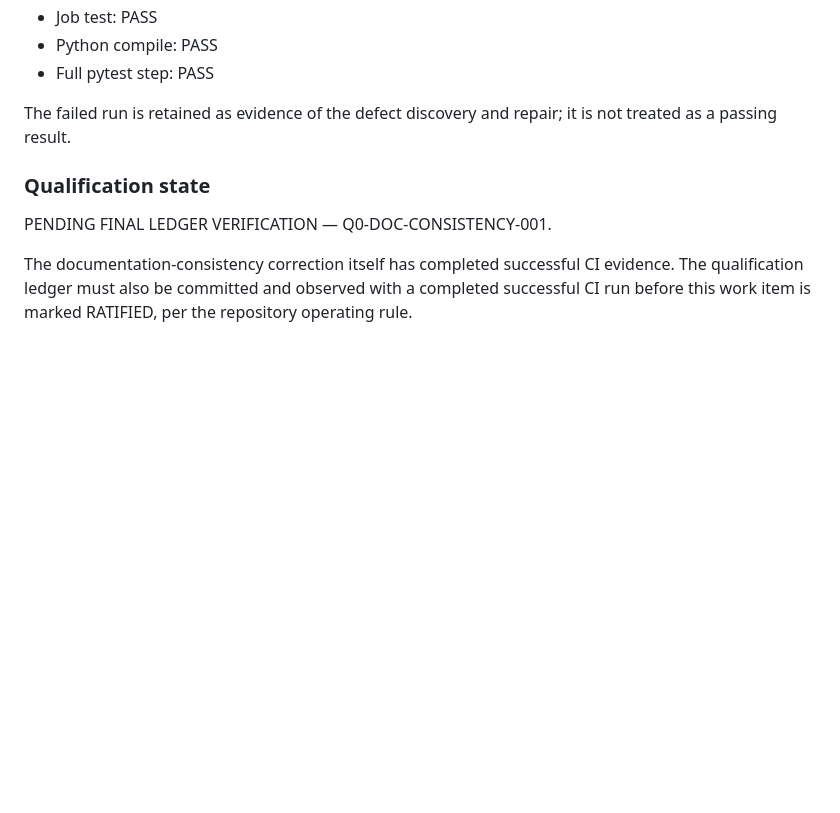
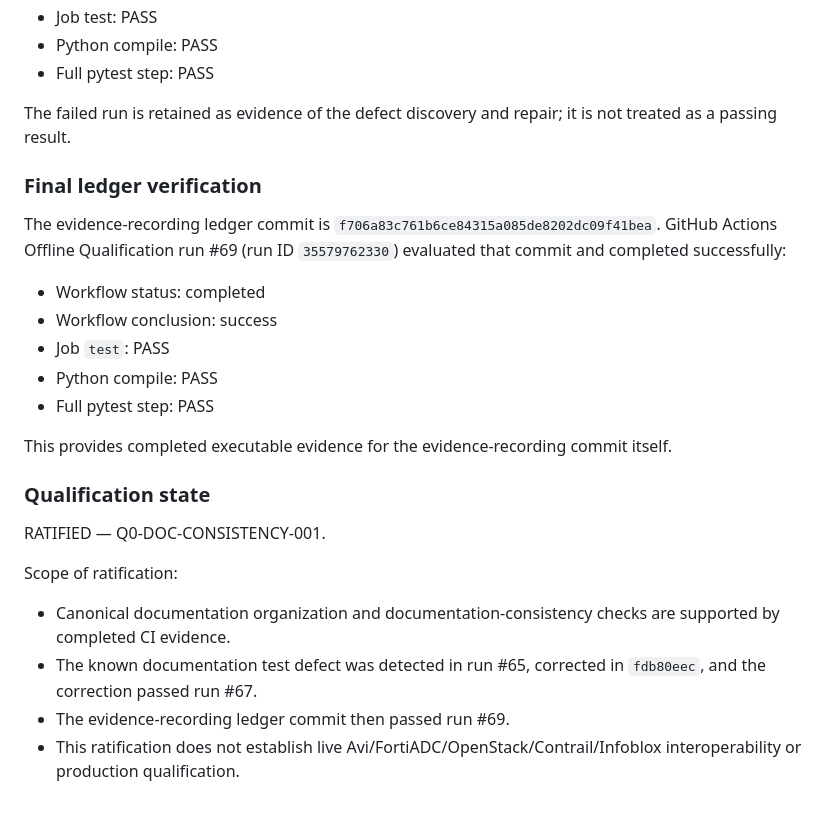
Before and after one commit to Arunar09/avi2fortiadc, a Markdown page: qualification/REPOSITORY-QUALIFICATION-LEDGER-2026-09-21.md, the part around the change. Drawn GitHub-style; blank space fills up the shorter version.

Commit message:
docs: ratify documentation consistency evidence chain

```diff
--- a/qualification/REPOSITORY-QUALIFICATION-LEDGER-2026-09-21.md
+++ b/qualification/REPOSITORY-QUALIFICATION-LEDGER-2026-09-21.md
@@ -161,8 +161,23 @@ Final executed evidence for the correction:
 
 The failed run is retained as evidence of the defect discovery and repair; it is not treated as a passing result.
 
+### Final ledger verification
+
+The evidence-recording ledger commit is `f706a83c761b6ce84315a085de8202dc09f41bea`. GitHub Actions Offline Qualification run #69 (run ID `35579762330`) evaluated that commit and completed successfully:
+- Workflow status: completed
+- Workflow conclusion: success
+- Job `test`: PASS
+- Python compile: PASS
+- Full pytest step: PASS
+
+This provides completed executable evidence for the evidence-recording commit itself.
+
 ### Qualification state
 
-PENDING FINAL LEDGER VERIFICATION — Q0-DOC-CONSISTENCY-001.
+RATIFIED — Q0-DOC-CONSISTENCY-001.
 
-The documentation-consistency correction itself has completed successful CI evidence. The qualification ledger must also be committed and observed with a completed successful CI run before this work item is marked RATIFIED, per the repository operating rule.
+Scope of ratification:
+- Canonical documentation organization and documentation-consistency checks are supported by completed CI evidence.
+- The known documentation test defect was detected in run #65, corrected in `fdb80eec`, and the correction passed run #67.
+- The evidence-recording ledger commit then passed run #69.
+- This ratification does not establish live Avi/FortiADC/OpenStack/Contrail/Infoblox interoperability or production qualification.
```
